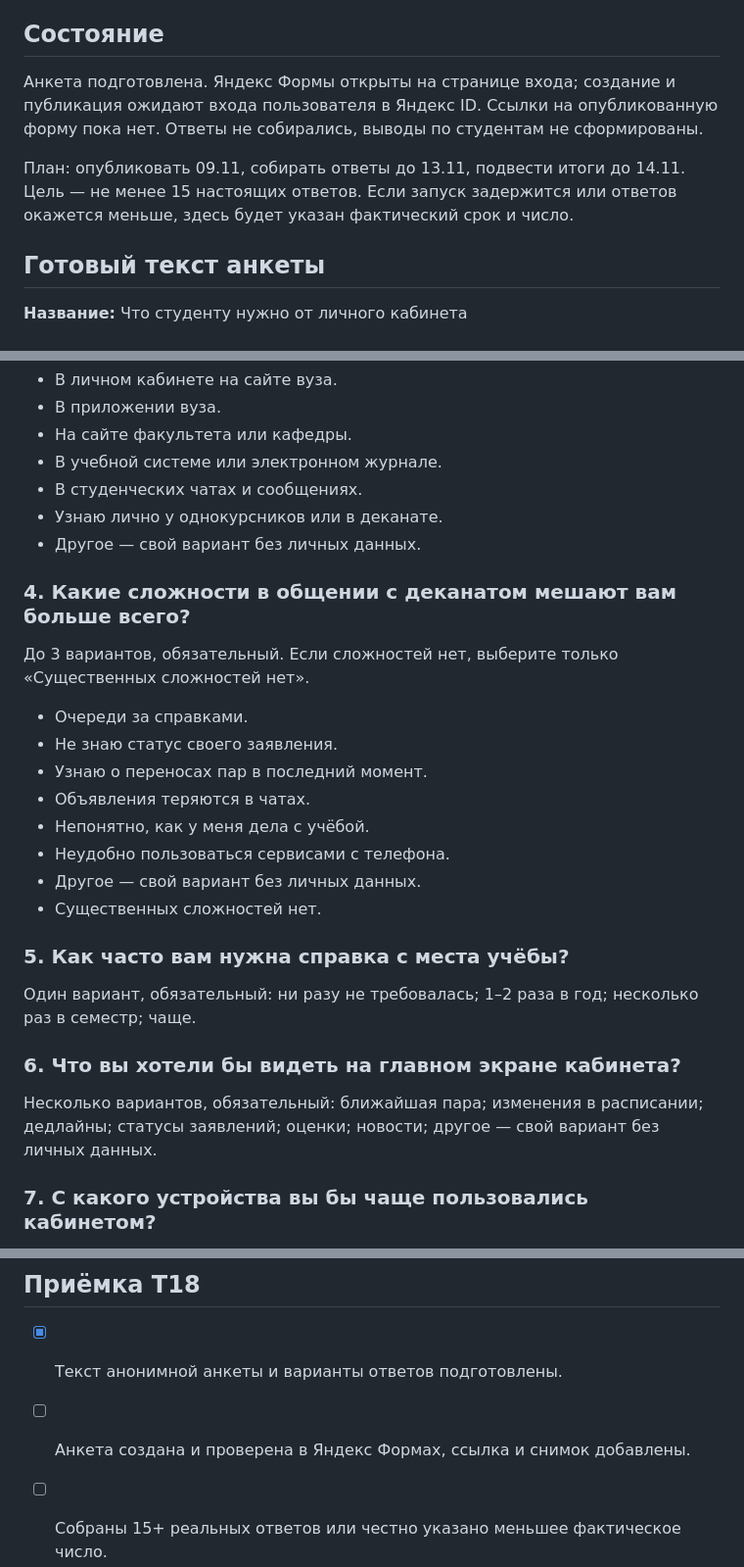
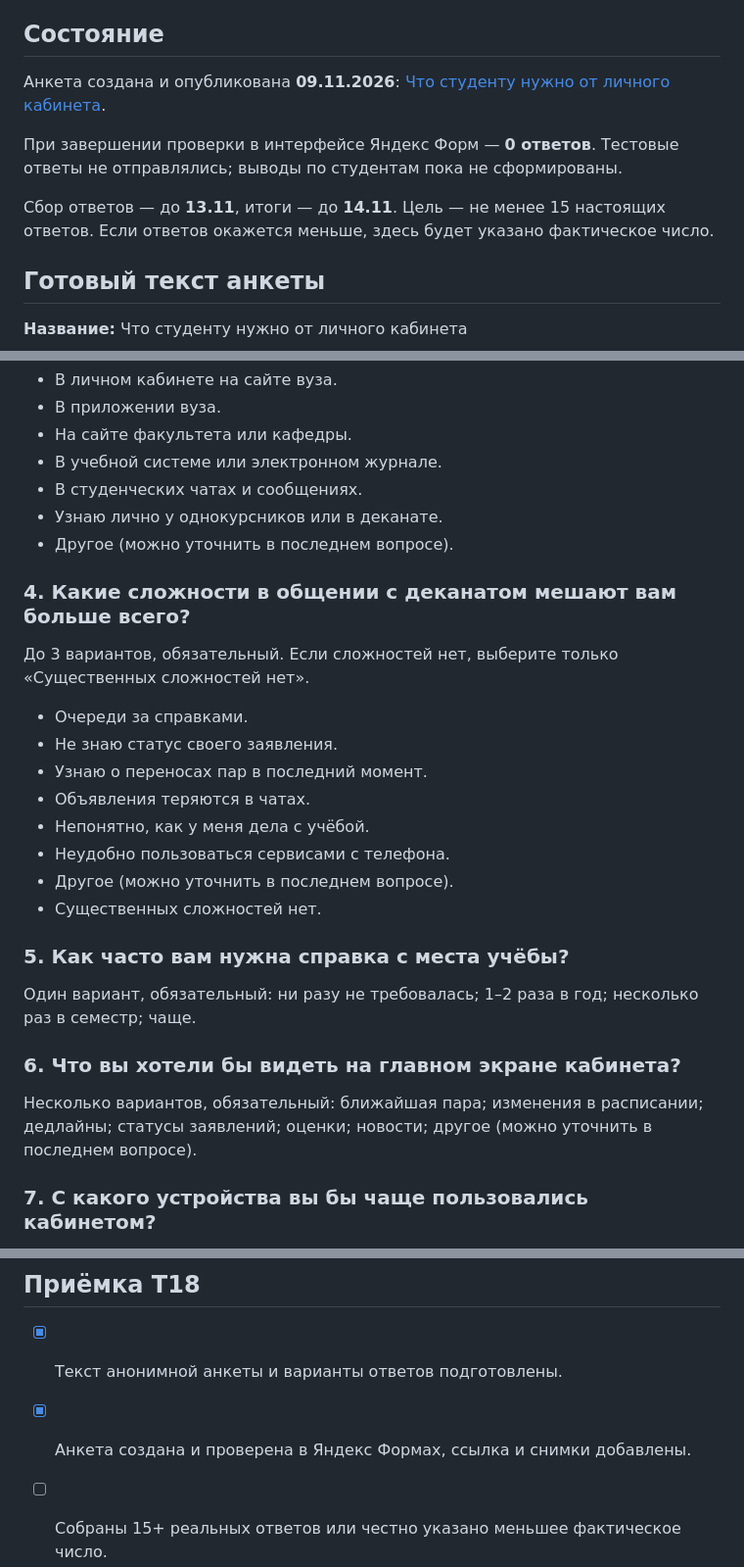
Before and after one commit to 4RH1T3CT0R7/mgimo-digital-dean, a Markdown page: docs/process/survey.md, 3 parts joined by grey strips. Shown at 98% size. Drawn GitHub-style.

```diff
--- a/docs/process/survey.md
+++ b/docs/process/survey.md
@@ -4,9 +4,11 @@
 
 ## Состояние
 
-Анкета подготовлена. Яндекс Формы открыты на странице входа; создание и публикация ожидают входа пользователя в Яндекс ID. Ссылки на опубликованную форму пока нет. Ответы не собирались, выводы по студентам не сформированы.
+Анкета создана и опубликована **09.11.2026**: [Что студенту нужно от личного кабинета](https://forms.yandex.ru/u/6af1aef56d2d730da9e02707/).
 
-План: опубликовать 09.11, собирать ответы до 13.11, подвести итоги до 14.11. Цель — не менее 15 настоящих ответов. Если запуск задержится или ответов окажется меньше, здесь будет указан фактический срок и число.
+При завершении проверки в интерфейсе Яндекс Форм — **0 ответов**. Тестовые ответы не отправлялись; выводы по студентам пока не сформированы.
+
+Сбор ответов — до **13.11**, итоги — до **14.11**. Цель — не менее 15 настоящих ответов. Если ответов окажется меньше, здесь будет указано фактическое число.
 
 ## Готовый текст анкеты
 
@@ -32,7 +34,7 @@
 - В учебной системе или электронном журнале.
 - В студенческих чатах и сообщениях.
 - Узнаю лично у однокурсников или в деканате.
-- Другое — свой вариант без личных данных.
+- Другое (можно уточнить в последнем вопросе).
 
 ### 4. Какие сложности в общении с деканатом мешают вам больше всего?
 
@@ -44,7 +46,7 @@
 - Объявления теряются в чатах.
 - Непонятно, как у меня дела с учёбой.
 - Неудобно пользоваться сервисами с телефона.
-- Другое — свой вариант без личных данных.
+- Другое (можно уточнить в последнем вопросе).
 - Существенных сложностей нет.
 
 ### 5. Как часто вам нужна справка с места учёбы?
@@ -53,7 +55,7 @@
 
 ### 6. Что вы хотели бы видеть на главном экране кабинета?
 
-Несколько вариантов, обязательный: ближайшая пара; изменения в расписании; дедлайны; статусы заявлений; оценки; новости; другое — свой вариант без личных данных.
+Несколько вариантов, обязательный: ближайшая пара; изменения в расписании; дедлайны; статусы заявлений; оценки; новости; другое (можно уточнить в последнем вопросе).
 
 ### 7. С какого устройства вы бы чаще пользовались кабинетом?
 
@@ -103,7 +111,7 @@
 ## Приёмка T18
 
 - [x] Текст анонимной анкеты и варианты ответов подготовлены.
-- [ ] Анкета создана и проверена в Яндекс Формах, ссылка и снимок добавлены.
+- [x] Анкета создана и проверена в Яндекс Формах, ссылка и снимки добавлены.
 - [ ] Собраны 15+ реальных ответов или честно указано меньшее фактическое число.
 - [ ] Добавлены распределения, 3–5 выводов и таблица связи с продуктом.
 - [x] В этом файле нет персональных данных респондентов.
```
Also changed, not shown: other parts of docs/process/survey.md (+10 -4 lines), docs/process/ai-mistakes.md (+7 -0 lines), docs/process/prompts.md (+8 -0 lines), docs/process/screenshots/T18-survey-360.jpg (added), docs/process/screenshots/T18-survey-desktop.jpg (added).
